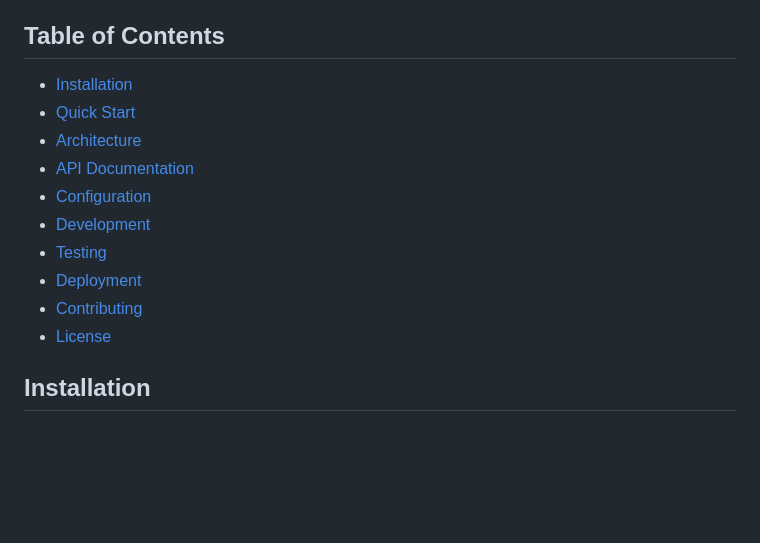
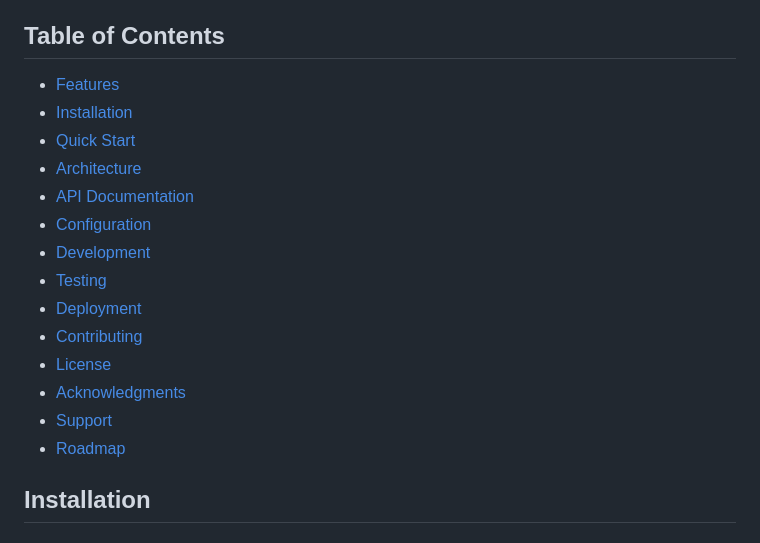
Before and after one commit to skakumanu/llm-pricing-mcp-server, a Markdown page: README.md, the part around the change. GitHub-like rendering; blank space fills up the shorter version.

Commit message:
Update Table of Contents to include all sections (Features, Acknowledgments, Support, Roadmap)

```diff
--- a/README.md
+++ b/README.md
@@ -22,6 +22,7 @@ A public open-source Python-based MCP (Model Compute Pricing) server for dynamic
 
 ## Table of Contents
 
+- [Features](#features)
 - [Installation](#installation)
 - [Quick Start](#quick-start)
 - [Architecture](#architecture)
@@ -32,6 +33,9 @@ A public open-source Python-based MCP (Model Compute Pricing) server for dynamic
 - [Deployment](#deployment)
 - [Contributing](#contributing)
 - [License](#license)
+- [Acknowledgments](#acknowledgments)
+- [Support](#support)
+- [Roadmap](#roadmap)
 
 ## Installation
 
```
